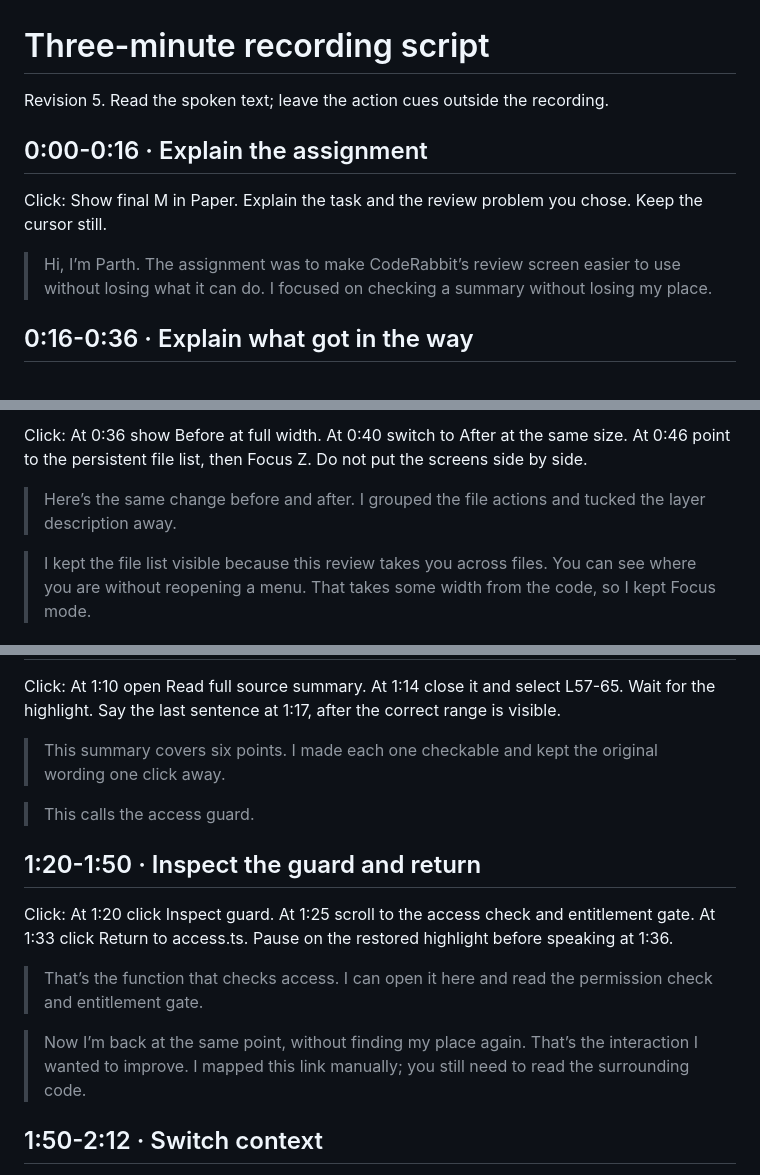
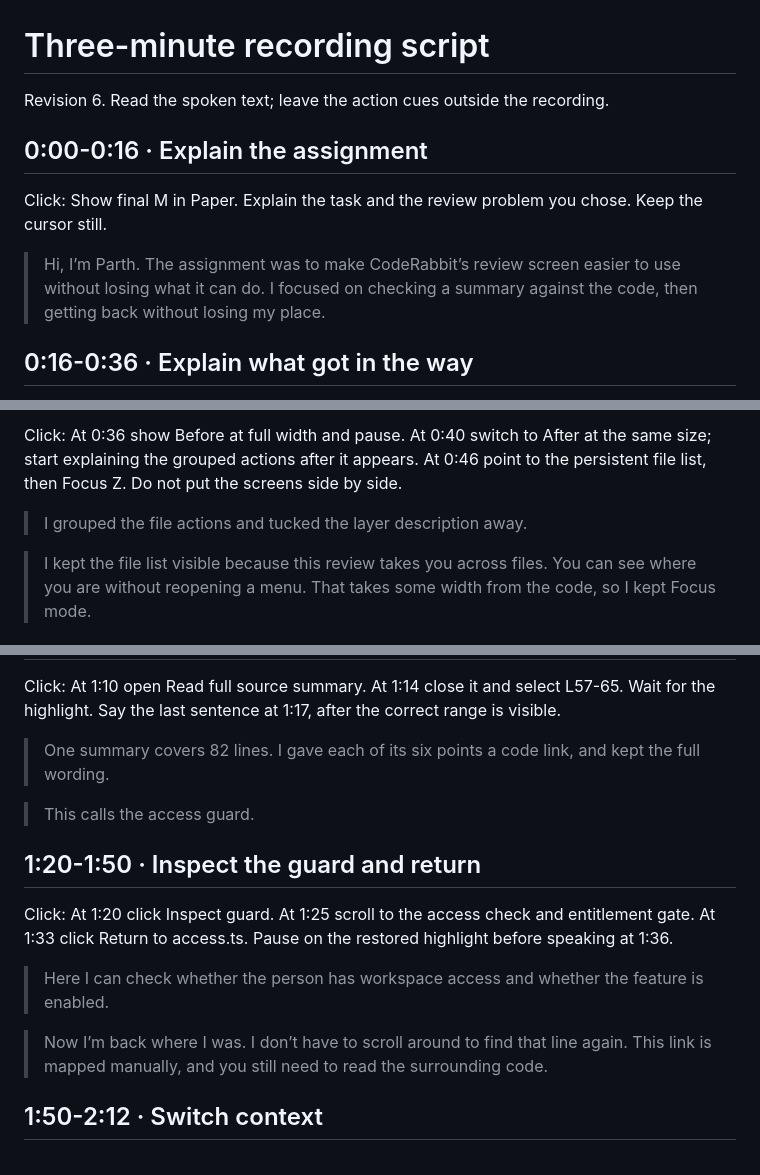
Before and after one commit to Parthawe/coderabbit-change-stack-review, a Markdown page: docs/recording-script.md, 3 parts joined by grey strips. GitHub-like rendering.

Commit message:
Align recording script with review evidence and click timing

```diff
--- a/docs/recording-script.md
+++ b/docs/recording-script.md
@@ -1,12 +1,12 @@
 # Three-minute recording script
 
-Revision 5. Read the spoken text; leave the action cues outside the recording.
+Revision 6. Read the spoken text; leave the action cues outside the recording.
 
 ## 0:00-0:16 · Explain the assignment
 
 Click: Show final M in Paper. Explain the task and the review problem you chose. Keep the cursor still.
 
-> Hi, I’m Parth. The assignment was to make CodeRabbit’s review screen easier to use without losing what it can do. I focused on checking a summary without losing my place.
+> Hi, I’m Parth. The assignment was to make CodeRabbit’s review screen easier to use without losing what it can do. I focused on checking a summary against the code, then getting back without losing my place.
 
 ## 0:16-0:36 · Explain what got in the way
 
@@ -18,7 +18,7 @@ Click: Zoom into the annotated file controls, layer list and summary. Point once
 
-Click: At 0:36 show Before at full width. At 0:40 switch to After at the same size. At 0:46 point to the persistent file list, then Focus Z. Do not put the screens side by side.
+Click: At 0:36 show Before at full width and pause. At 0:40 switch to After at the same size; start explaining the grouped actions after it appears. At 0:46 point to the persistent file list, then Focus Z. Do not put the screens side by side.
 
-> Here’s the same change before and after. I grouped the file actions and tucked the layer description away.
+> I grouped the file actions and tucked the layer description away.
 
 > I kept the file list visible because this review takes you across files. You can see where you are without reopening a menu. That takes some width from the code, so I kept Focus mode.
 
@@ -26,7 +26,7 @@ Click: At 0:36 show Before at full width. At 0:40 switch to After at the same si
 
 Click: At 1:10 open Read full source summary. At 1:14 close it and select L57-65. Wait for the highlight. Say the last sentence at 1:17, after the correct range is visible.
 
-> This summary covers six points. I made each one checkable and kept the original wording one click away.
+> One summary covers 82 lines. I gave each of its six points a code link, and kept the full wording.
 
 > This calls the access guard.
 
@@ -34,9 +34,9 @@ Click: At 1:10 open Read full source summary. At 1:14 close it and select L57-65
 
 Click: At 1:20 click Inspect guard. At 1:25 scroll to the access check and entitlement gate. At 1:33 click Return to access.ts. Pause on the restored highlight before speaking at 1:36.
 
-> That’s the function that checks access. I can open it here and read the permission check and entitlement gate.
+> Here I can check whether the person has workspace access and whether the feature is enabled.
 
-> Now I’m back at the same point, without finding my place again. That’s the interaction I wanted to improve. I mapped this link manually; you still need to read the surrounding code.
+> Now I’m back where I was. I don’t have to scroll around to find that line again. This link is mapped manually, and you still need to read the surrounding code.
 
 ## 1:50-2:12 · Switch context
 
```
Also changed, not shown: other parts of docs/recording-script.md (+4 -4 lines).
